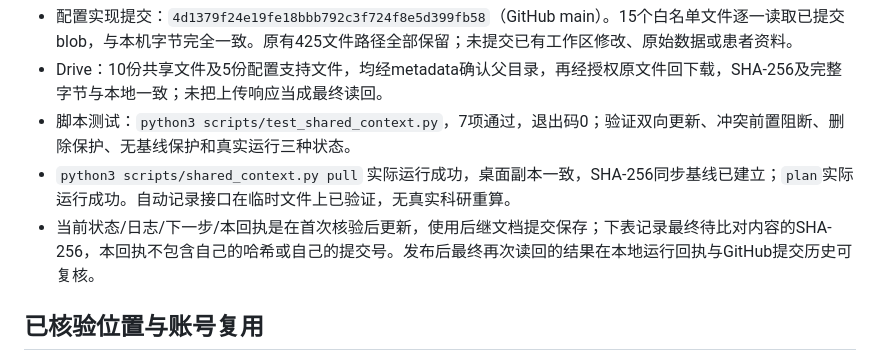
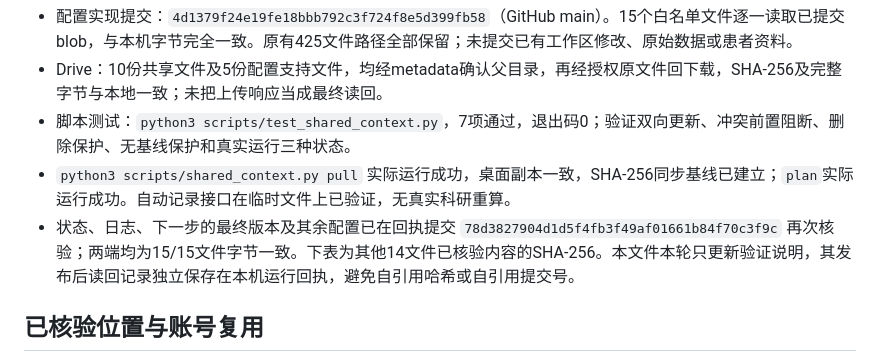
Before and after one commit to jiabao1314/PCOS, a Markdown page: 00_Shared_Context/SYNC_CHECK.md, the part around the change. GitHub-like rendering.

Commit message:
Confirm final 15-file readback checks in synchronization record

```diff
--- a/00_Shared_Context/SYNC_CHECK.md
+++ b/00_Shared_Context/SYNC_CHECK.md
@@ -8,7 +8,7 @@
 - Drive：10份共享文件及5份配置支持文件，均经metadata确认父目录，再经授权原文件回下载，SHA-256及完整字节与本地一致；未把上传响应当成最终读回。
 - 脚本测试：`python3 scripts/test_shared_context.py`，7项通过，退出码0；验证双向更新、冲突前置阻断、删除保护、无基线保护和真实运行三种状态。
 - `python3 scripts/shared_context.py pull` 实际运行成功，桌面副本一致，SHA-256同步基线已建立；`plan`实际运行成功。自动记录接口在临时文件上已验证，无真实科研重算。
-- 当前状态/日志/下一步/本回执是在首次核验后更新，使用后继文档提交保存；下表记录最终待比对内容的SHA-256，本回执不包含自己的哈希或自己的提交号。发布后最终再次读回的结果在本地运行回执与GitHub提交历史可复核。
+- 状态、日志、下一步的最终版本及其余配置已在回执提交 `78d3827904d1d5f4fb3f49af01661b84f70c3f9c` 再次核验；两端均为15/15文件字节一致。下表为其他14文件已核验内容的SHA-256。本文件本轮只更新验证说明，其发布后读回记录独立保存在本机运行回执，避免自引用哈希或自引用提交号。
 
 ## 已核验位置与账号复用
 
```
